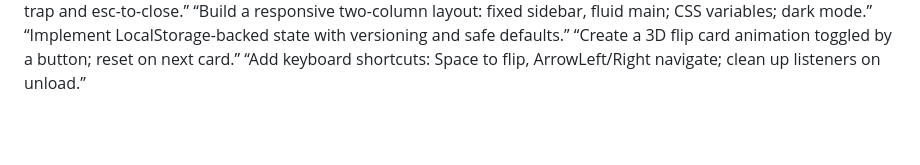
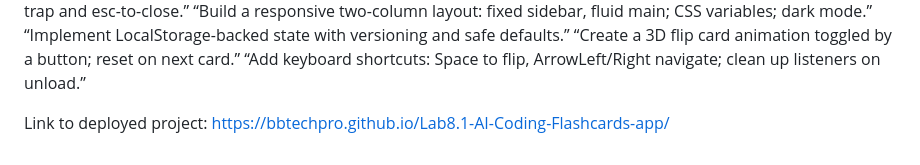
Before and after one commit to bbtechpro/Lab8.1-AI-Coding-Flashcards-app, a Markdown page: README.md, the part around the change. GitHub-like rendering; blank space fills up the shorter version.

Commit message:
Added link to deployed project in README.md

```diff
--- a/README.md
+++ b/README.md
@@ -527,3 +527,5 @@ Example Seed Prompts (copy/paste)
 “Implement LocalStorage-backed state with versioning and safe defaults.”
 “Create a 3D flip card animation toggled by a button; reset on next card.”
 “Add keyboard shortcuts: Space to flip, ArrowLeft/Right navigate; clean up listeners on unload.”
+
+Link to deployed project: https://bbtechpro.github.io/Lab8.1-AI-Coding-Flashcards-app/
```
